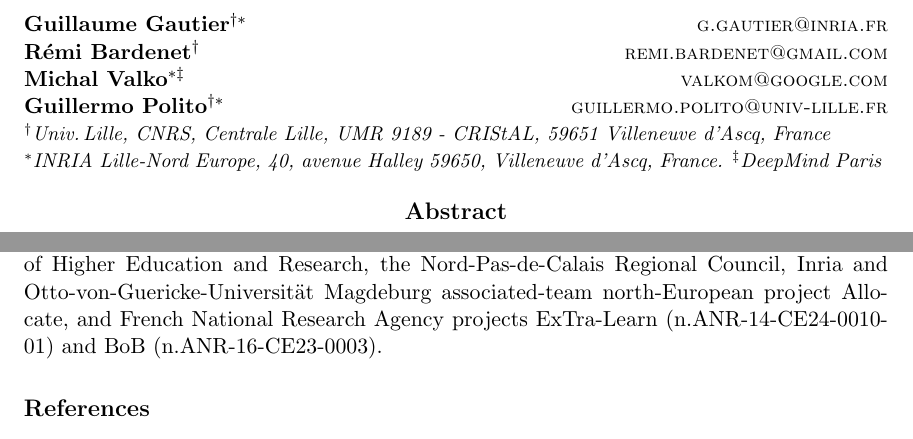
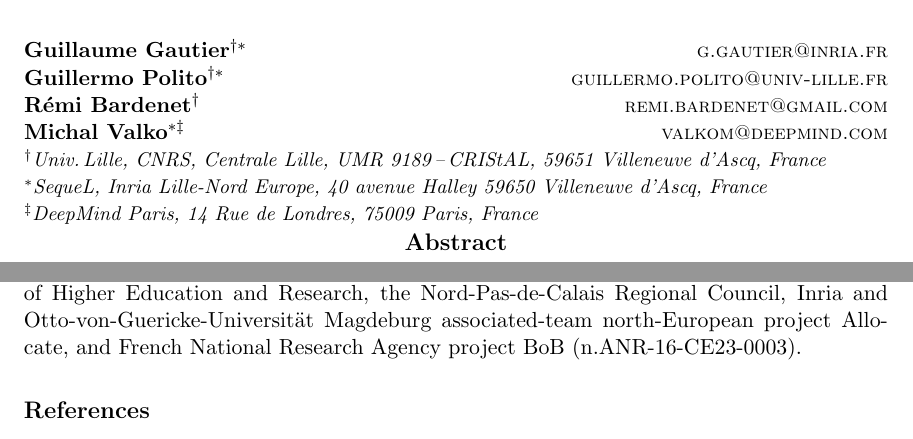
Before and after one commit to guilgautier/DPPy_paper, a LaTeX paper (tex/dppy_paper.tex): two parts of pages 1 and 5 of 7, joined at a grey line, cut so that both start at the same text. Compiled offline with pdfLaTeX.

Commit message:
removed extralern, consistency in authors/affiliations

```diff
--- a/tex/dppy_paper.tex
+++ b/tex/dppy_paper.tex
@@ -21,22 +21,23 @@
 \firstpageno{1}
 
 \begin{document}
-
+\vspace{-1em}
 \title{\DPPy: Sampling DPPs with Python}
 
 \author{\name Guillaume Gautier$^{\dagger*}$ \email g.gautier@inria.fr \\
+      \name Guillermo Polito$^{\dagger*}$ \email guillermo.polito@univ-lille.fr\\
        \name R\'emi Bardenet$^\dagger$ \email remi.bardenet@gmail.com \\
-       \name Michal Valko$^{*\ddag}$ \email valkom@google.com\\
-       \name Guillermo Polito$^{\dagger*}$ \email guillermo.polito@univ-lille.fr\\
-       \addr $^\dagger$Univ.\,Lille, CNRS, Centrale Lille, UMR 9189 - CRIStAL, 59651 Villeneuve d'Ascq, France\\
-       \addr $^*$INRIA Lille-Nord Europe, 40, avenue Halley 59650, Villeneuve d'Ascq, France. \addr $^\ddag$DeepMind Paris
+       \name Michal Valko$^{*\ddag}$ \email valkom@deepmind.com\\
+       \addr $^\dagger$Univ.\,Lille, CNRS, Centrale Lille, UMR 9189\,--\,CRIStAL, 59651 Villeneuve d'Ascq, France\\
+       \addr $^*$SequeL, Inria Lille-Nord Europe, 40 avenue Halley 59650 Villeneuve d'Ascq, France \\
+       \addr $^\ddag$DeepMind Paris, 14 Rue de Londres, 75009  Paris, France
 }
 
 \editor{}
 
 \maketitle
 
-\vspace{-3em}
+\vspace{-4em}
 \setcounter{footnote}{3}
 \begin{abstract}%   <- trailing '%' for backward compatibility of .sty file
     Determinantal point processes (DPPs) are specific probability distributions over clouds of points that are used as models and computational tools across physics, probability, statistics, and more recently machine learning.
@@ -388,7 +389,7 @@
 
 \acks{%
 % We would like to thank \href{https://guillep.github.io/}{Guillermo Polito} for leading our reproducible research \href{https://github.com/CRIStAL-PADR/reproducible-research-SE-notes}{workgroup}, this project owes him a lot.
-We acknowledge funding by European CHIST-ERA project DELTA, the French Ministry of Higher Education and Research, the Nord-Pas-de-Calais Regional Council, Inria and Otto-von-Guericke-Universit\"at Magdeburg associated-team north-European project Allocate, and French National Research Agency projects ExTra-Learn (n.ANR-14-CE24-0010-01) and BoB (n.ANR-16-CE23-0003).
+We acknowledge funding by European CHIST-ERA project DELTA, the French Ministry of Higher Education and Research, the Nord-Pas-de-Calais Regional Council, Inria and Otto-von-Guericke-Universit\"at Magdeburg associated-team north-European project Allocate, and French National Research Agency project BoB (n.ANR-16-CE23-0003).
 }
 
 % Manual newpage inserted to improve the layout of sample file - not
```
